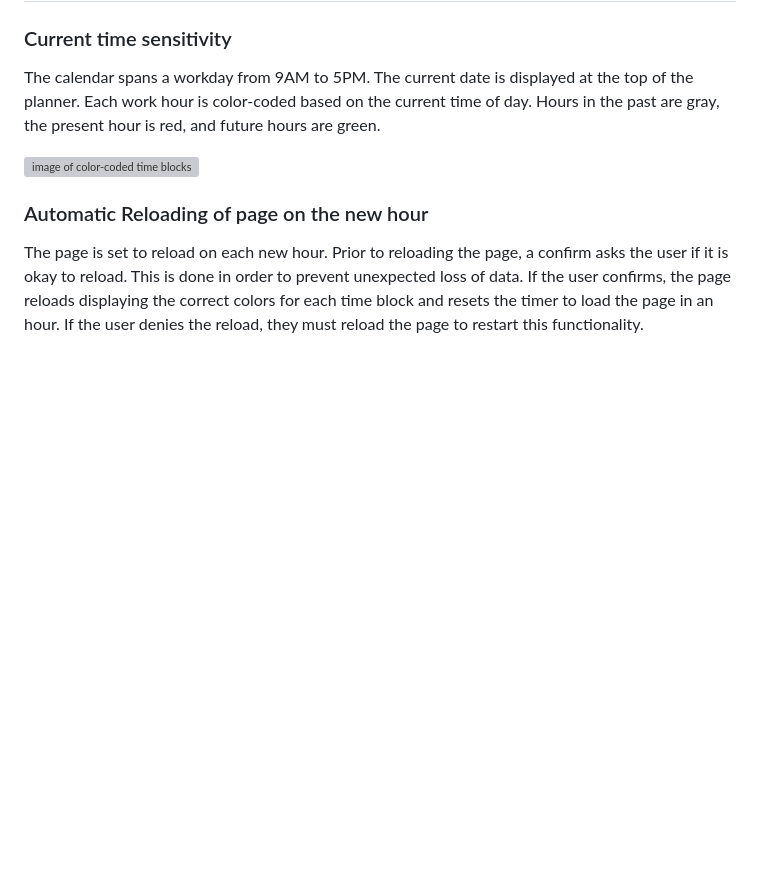
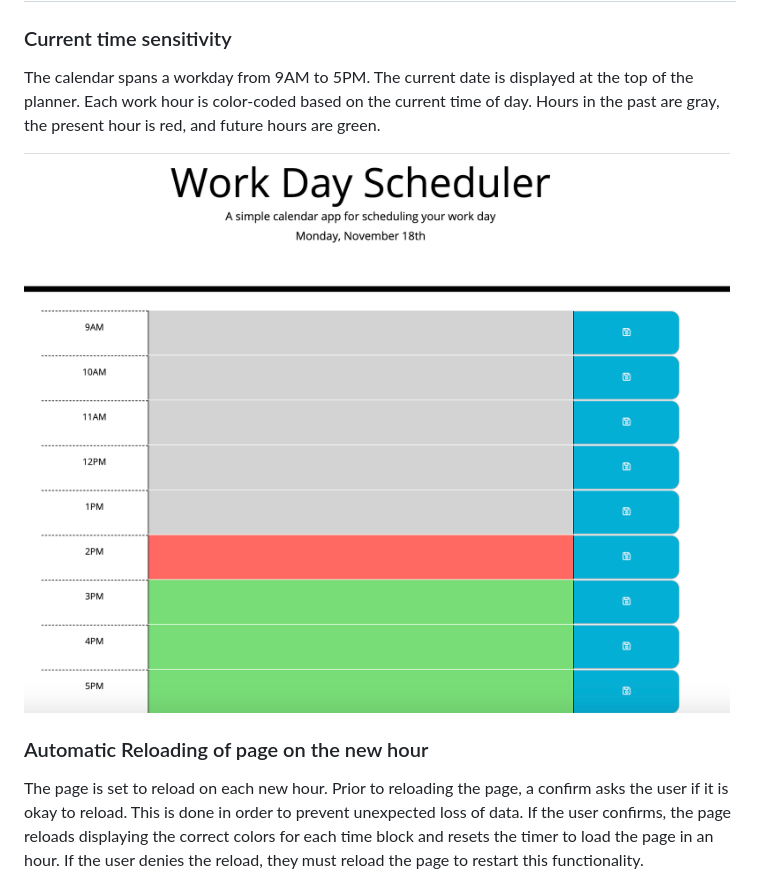
Before and after one commit to JamieKook/DayPlanner, a Markdown page: README.md, the part around the change. GitHub-like rendering; pictures changed too: planner.png (added); blank space fills up the shorter version; grey boxes are pictures that could not be loaded.

Commit message:
added final readme image of planner

```diff
--- a/README.md
+++ b/README.md
@@ -12,7 +12,7 @@ Clone folder onto your own computer by forking the repository and using the "Clo
 ### Current time sensitivity
 The calendar spans a workday from 9AM to 5PM. The current date is displayed at the top of the planner. Each work hour is color-coded based on the current time of day. Hours in the past are gray, the present hour is red, and future hours are green.
 
-![image of color-coded time blocks](./assets/images/planner.png)
+![image of color-coded time blocks](planner.png)
 
 ### Automatic Reloading of page on the new hour
 The page is set to reload on each new hour. Prior to reloading the page, a confirm asks the user if it is okay to reload. This is done in order to prevent unexpected loss of data. If the user confirms, the page reloads displaying the correct colors for each time block and resets the timer to load the page in an hour. If the user denies the reload, they must reload the page to restart this functionality.
```
Also changed, not shown: 1 other file.
